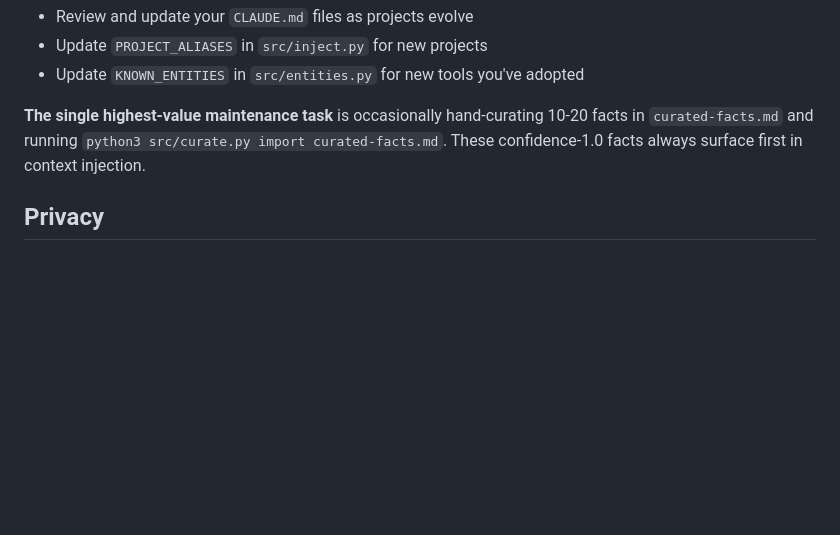
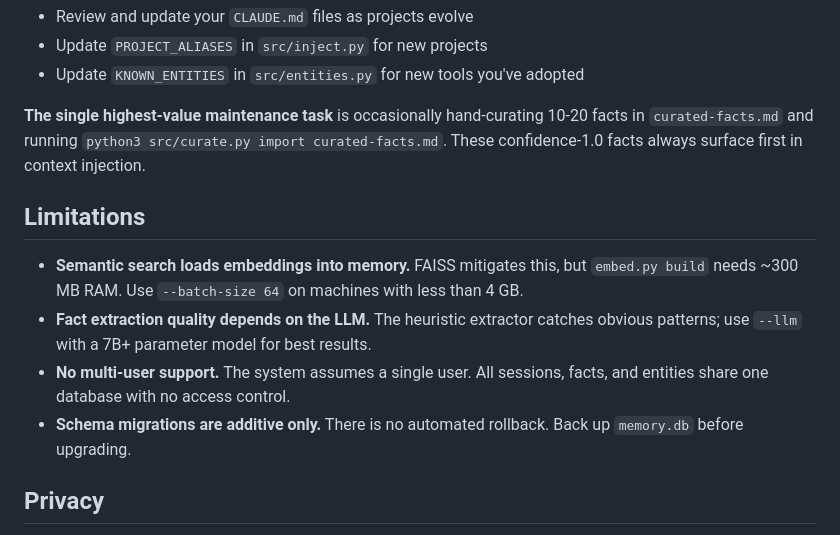
Before and after one commit to mdm-sfo/rollyourownmemory, a Markdown page: README.md, the part around the change. Drawn GitHub-style; blank space fills up the shorter version.

Commit message:
docs: add Limitations section to README

```diff
--- a/README.md
+++ b/README.md
@@ -423,6 +423,13 @@ Any ollama model works — just pass its name via `--model`.
 
 **The single highest-value maintenance task** is occasionally hand-curating 10-20 facts in `curated-facts.md` and running `python3 src/curate.py import curated-facts.md`. These confidence-1.0 facts always surface first in context injection.
 
+## Limitations
+
+- **Semantic search loads embeddings into memory.** FAISS mitigates this, but `embed.py build` needs ~300 MB RAM. Use `--batch-size 64` on machines with less than 4 GB.
+- **Fact extraction quality depends on the LLM.** The heuristic extractor catches obvious patterns; use `--llm` with a 7B+ parameter model for best results.
+- **No multi-user support.** The system assumes a single user. All sessions, facts, and entities share one database with no access control.
+- **Schema migrations are additive only.** There is no automated rollback. Back up `memory.db` before upgrading.
+
 ## Privacy
 
 - **Everything is local.** No data is sent to any external service.
```
